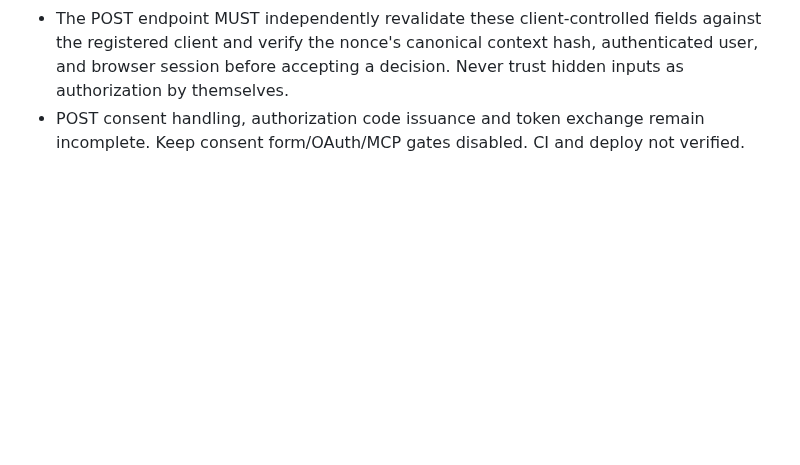
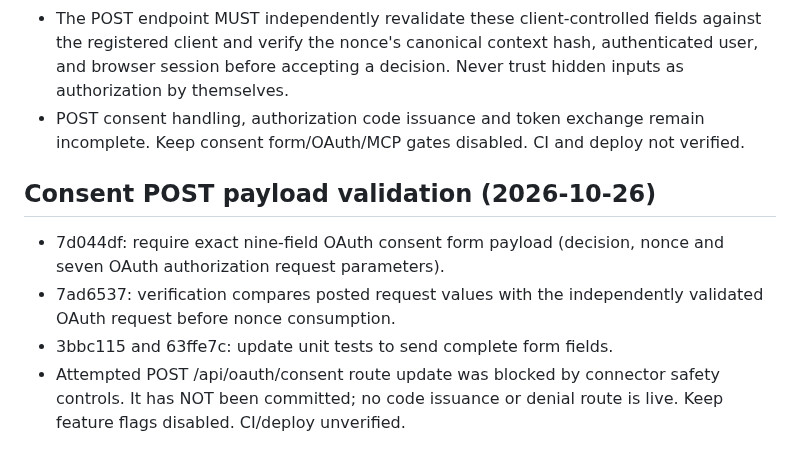
Before and after one commit to gananajak-lgtm/aksaralai-platform, a Markdown page: AI_BRIDGE_HANDOFF.md, the part around the change. GitHub-like rendering; blank space fills up the shorter version.

Commit message:
docs: hand off consent POST payload validation and route blocker

```diff
--- a/AI_BRIDGE_HANDOFF.md
+++ b/AI_BRIDGE_HANDOFF.md
@@ -162,3 +162,9 @@ Never enable anonymous manuscript reads, reuse a user's browser session as an ex
 - f589f66 updates the form tests with a complete validated request and assertions for the hidden parameters.
 - The POST endpoint MUST independently revalidate these client-controlled fields against the registered client and verify the nonce's canonical context hash, authenticated user, and browser session before accepting a decision. Never trust hidden inputs as authorization by themselves.
 - POST consent handling, authorization code issuance and token exchange remain incomplete. Keep consent form/OAuth/MCP gates disabled. CI and deploy not verified.
+
+## Consent POST payload validation (2026-10-26)
+- 7d044df: require exact nine-field OAuth consent form payload (decision, nonce and seven OAuth authorization request parameters).
+- 7ad6537: verification compares posted request values with the independently validated OAuth request before nonce consumption.
+- 3bbc115 and 63ffe7c: update unit tests to send complete form fields.
+- Attempted POST /api/oauth/consent route update was blocked by connector safety controls. It has NOT been committed; no code issuance or denial route is live. Keep feature flags disabled. CI/deploy unverified.
```
